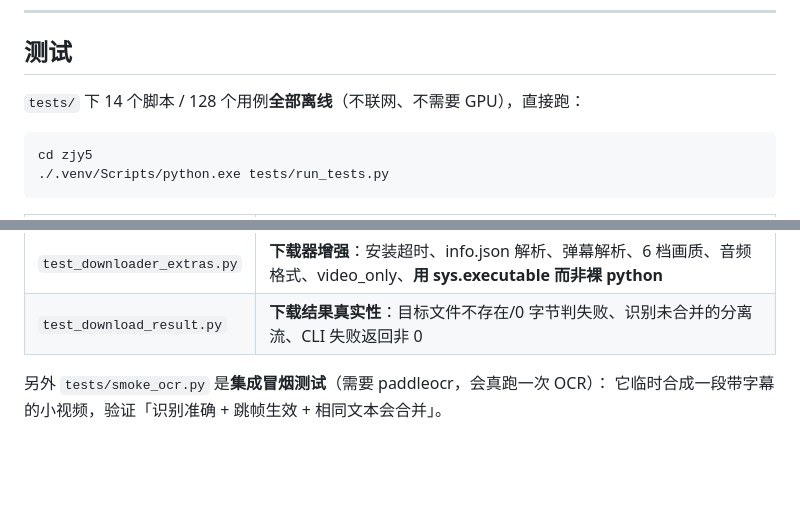
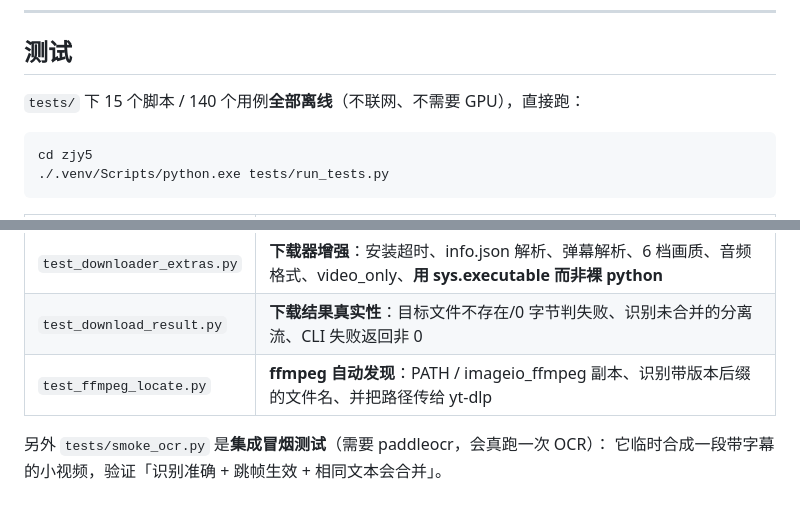
Before and after one commit to wqaila/Isla2, a Markdown page: zjy5/chibtaici/README.md, 2 parts joined by grey strips. Drawn GitHub-style; blank space fills up the shorter version.

````diff
--- a/zjy5/chibtaici/README.md
+++ b/zjy5/chibtaici/README.md
@@ -681,7 +681,7 @@ OCR 逐帧、语音识别逐段都是长任务，现在都会打印进度：
 
 ## 测试
 
-`tests/` 下 14 个脚本 / 128 个用例**全部离线**（不联网、不需要 GPU），直接跑：
+`tests/` 下 15 个脚本 / 140 个用例**全部离线**（不联网、不需要 GPU），直接跑：
 
 ```bash
 cd zjy5
@@ -704,6 +704,7 @@ cd zjy5
 | `test_retry_downloads.py` | **`--retry-downloads`**：不被交互模式拦截、空清单友好退出（子进程实测） |
 | `test_downloader_extras.py` | **下载器增强**：安装超时、info.json 解析、弹幕解析、6 档画质、音频格式、video_only、**用 sys.executable 而非裸 python** |
 | `test_download_result.py` | **下载结果真实性**：目标文件不存在/0 字节判失败、识别未合并的分离流、CLI 失败返回非 0 |
+| `test_ffmpeg_locate.py` | **ffmpeg 自动发现**：PATH / imageio_ffmpeg 副本、识别带版本后缀的文件名、并把路径传给 yt-dlp |
 
 另外 `tests/smoke_ocr.py` 是**集成冒烟测试**（需要 paddleocr，会真跑一次 OCR）：
 它临时合成一段带字幕的小视频，验证「识别准确 + 跳帧生效 + 相同文本会合并」。
````
Also changed, not shown: zjy5/README.md (+2 -2 lines), zjy5/bilibili_downloader/README.md (+19 -0 lines).
